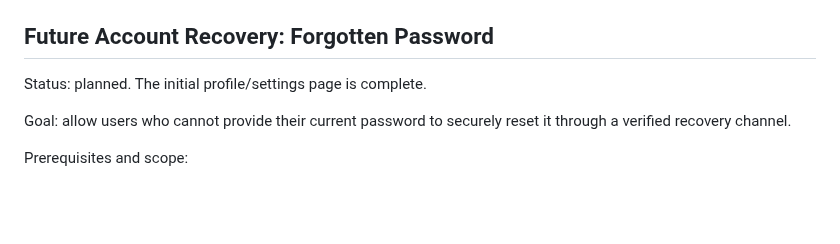
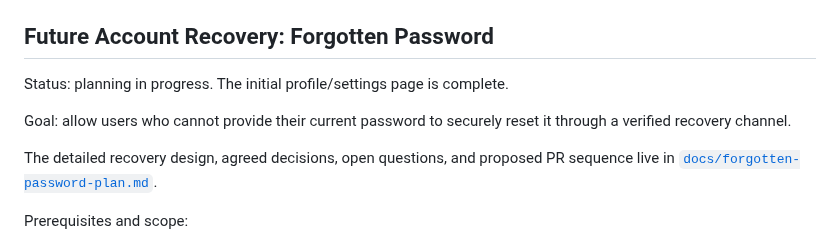
Before and after one commit to ade713/picture_me_scrolling, a Markdown page: plan.md, the part around the change. Rendered like a GitHub page; blank space fills up the shorter version.

```diff
--- a/plan.md
+++ b/plan.md
@@ -940,10 +940,14 @@ Recommended PR chunks:
 
 ## Future Account Recovery: Forgotten Password
 
-Status: planned. The initial profile/settings page is complete.
+Status: planning in progress. The initial profile/settings page is complete.
 
 Goal: allow users who cannot provide their current password to securely reset
 it through a verified recovery channel.
+
+The detailed recovery design, agreed decisions, open questions, and proposed PR
+sequence live in
+[`docs/forgotten-password-plan.md`](./docs/forgotten-password-plan.md).
 
 Prerequisites and scope:
 
```
Also changed, not shown: docs/README.md (+2 -0 lines), docs/forgotten-password-plan.md (added, +428 -0 lines).
